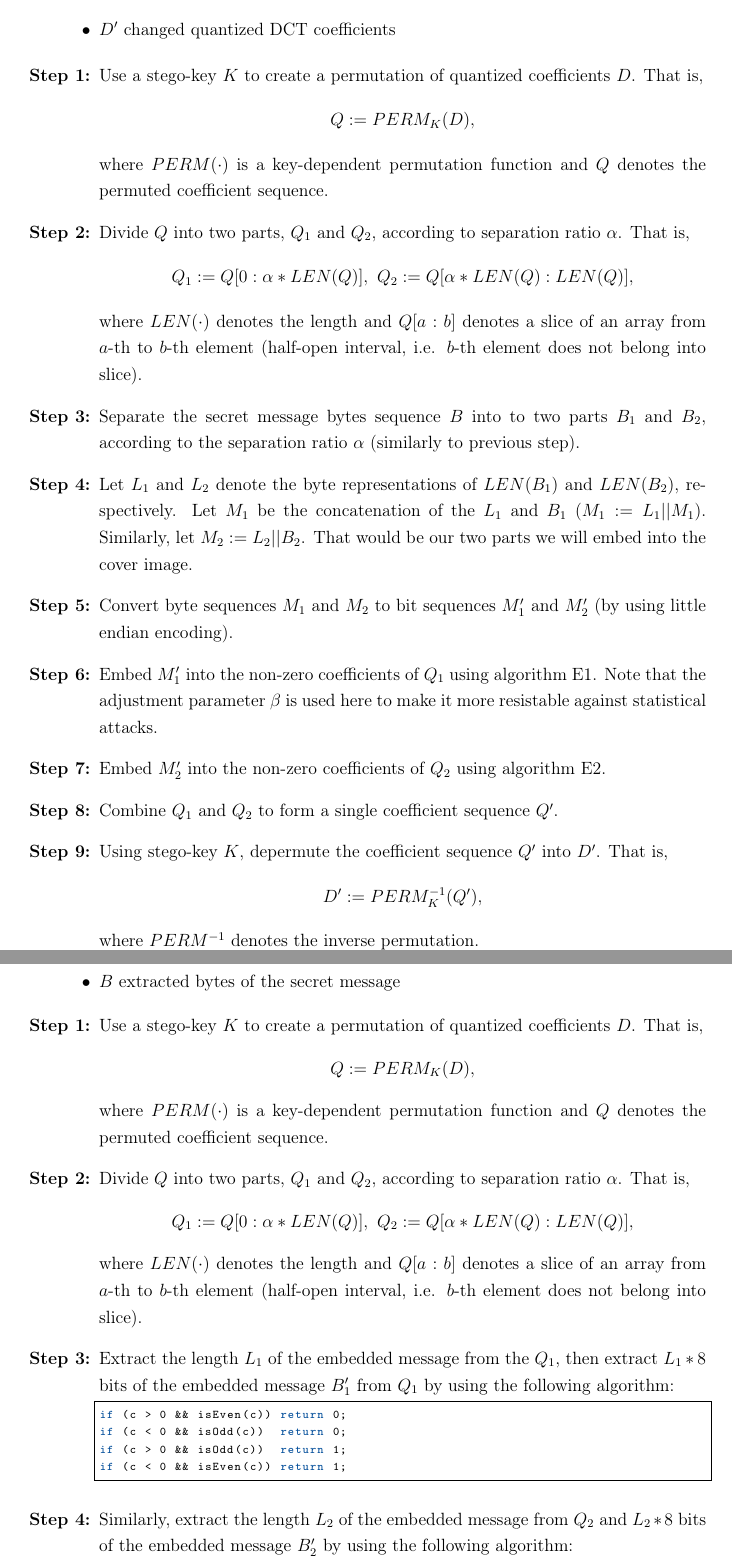
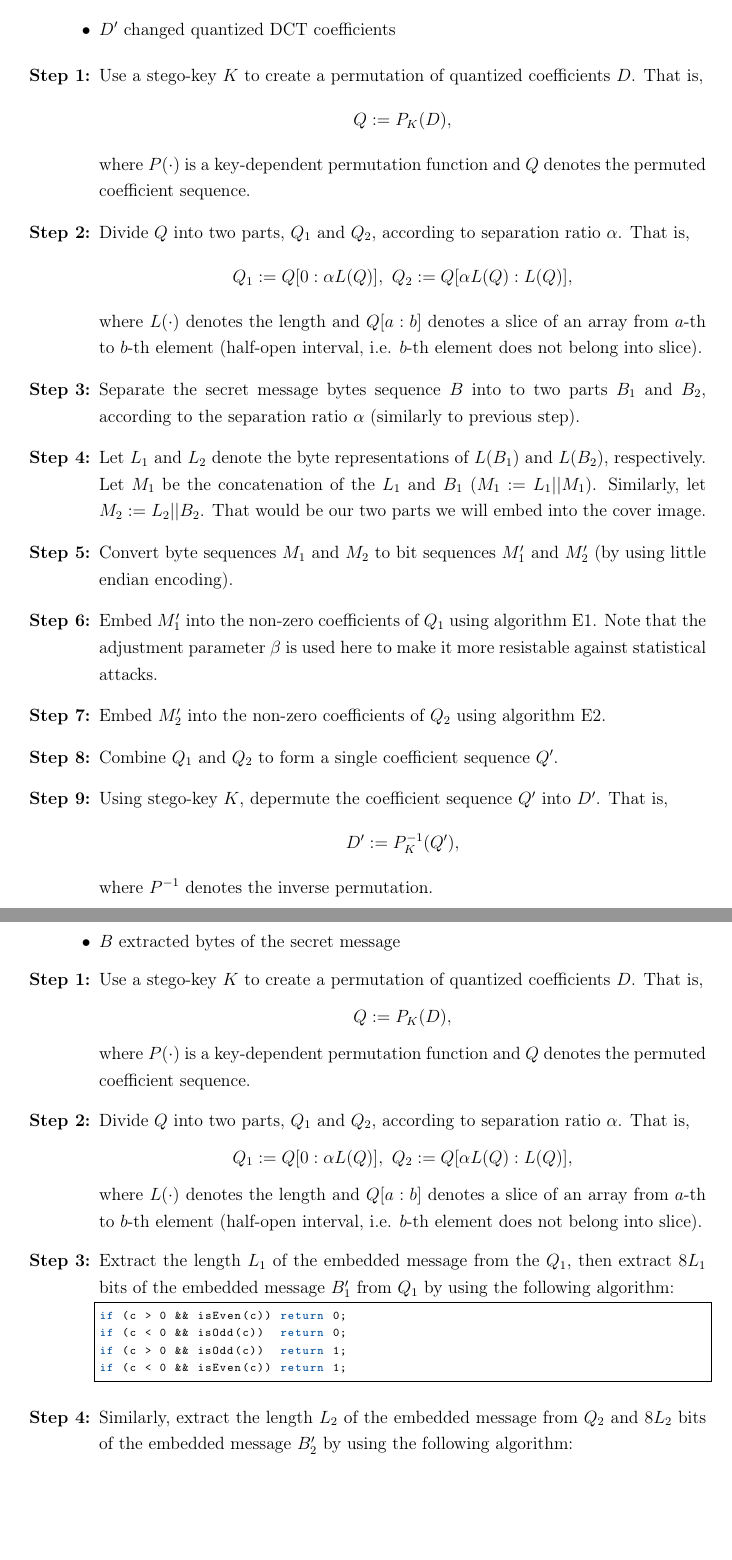
Before and after one commit to japdlsd/steganogram-bc-thesis, a LaTeX thesis (main.tex, which reads theory.tex): two parts of pages 24 and 26 of 37, joined at a grey line, cut so that both start at the same text, the shorter picture padded with empty space. Compiled offline with pdfLaTeX.

Commit message:
Opravena matika v kap. 3

```diff
--- a/theory.tex
+++ b/theory.tex
@@ -79,18 +79,18 @@ Output of the algorithm:
 \begin{Algo}
 \item
 Use a stego-key $K$ to create a permutation of quantized coefficients $D$.
-That is, $$Q := PERM_K(D),$$ where $PERM(\cdot)$ is a key-dependent
+That is, $$Q := P_K(D),$$ where $P(\cdot)$ is a key-dependent
 permutation function and $Q$ denotes the permuted coefficient sequence.
 \item
 Divide $Q$ into two parts, $Q_1$ and $Q_2$, according to separation ratio $\alpha$.
-That is, $$Q_1 := Q[0 : \alpha * LEN(Q)],~ Q_2 := Q[\alpha * LEN(Q) : LEN(Q)],$$
-where $LEN(\cdot)$ denotes the length and $Q[a : b]$ denotes a slice of an array from
+That is, $$Q_1 := Q[0 : \alpha L(Q)],~ Q_2 := Q[\alpha L(Q) : L(Q)],$$
+where $L(\cdot)$ denotes the length and $Q[a : b]$ denotes a slice of an array from
 $a$-th to $b$-th element (half-open interval, i.e. $b$-th element does not belong into slice).
 \item
 Separate the secret message bytes sequence $B$ into to two parts $B_1$ and $B_2$,
 according to the separation ratio $\alpha$ (similarly to previous step).
 \item
-Let $L_1$ and $L_2$ denote the byte representations of $LEN(B_1)$ and $LEN(B_2)$, respectively.
+Let $L_1$ and $L_2$ denote the byte representations of $L(B_1)$ and $L(B_2)$, respectively.
 Let $M_1$ be the concatenation of the $L_1$ and $B_1$ ($M_1 := L_1 || M_1$). Similarly, let
 $M_2 := L_2 || B_2$. That would be our two parts we will embed into the cover image.
 \item
@@ -105,7 +105,7 @@ Embed $M'_2$ into the non-zero coefficients of $Q_2$ using algorithm E2.
 Combine $Q_1$ and $Q_2$ to form a single coefficient sequence $Q'$.
 \item
 Using stego-key $K$, depermute the coefficient sequence $Q'$ into $D'$. That is,
-$$D' := PERM^{-1}_K(Q'),$$ where $PERM^{-1}$ denotes the inverse permutation.
+$$D' := P^{-1}_K(Q'),$$ where $P^{-1}$ denotes the inverse permutation.
 \item
 Return $D'$.
 \end{Algo}
@@ -188,15 +188,15 @@ Output of the algorithm:
 \begin{Algo}
 \item
 Use a stego-key $K$ to create a permutation of quantized coefficients $D$.
-That is, $$Q := PERM_K(D),$$ where $PERM(\cdot)$ is a key-dependent
+That is, $$Q := P_K(D),$$ where $P(\cdot)$ is a key-dependent
 permutation function and $Q$ denotes the permuted coefficient sequence.
 \item
 Divide $Q$ into two parts, $Q_1$ and $Q_2$, according to separation ratio $\alpha$.
-That is, $$Q_1 := Q[0 : \alpha * LEN(Q)],~ Q_2 := Q[\alpha * LEN(Q) : LEN(Q)],$$
-where $LEN(\cdot)$ denotes the length and $Q[a : b]$ denotes a slice of an array from
+That is, $$Q_1 := Q[0 : \alpha L(Q)],~ Q_2 := Q[\alpha L(Q) : L(Q)],$$
+where $L(\cdot)$ denotes the length and $Q[a : b]$ denotes a slice of an array from
 $a$-th to $b$-th element (half-open interval, i.e. $b$-th element does not belong into slice).
 \item
-Extract the length $L_1$ of the embedded message from the $Q_1$, then extract $L_1 * 8$ bits of
+Extract the length $L_1$ of the embedded message from the $Q_1$, then extract $8 L_1$ bits of
 the embedded message $B'_1$ from $Q_1$ by using the following algorithm:
 \begin{lstlisting}
 if (c > 0 && isEven(c)) return 0;
```
Also changed, not shown: theory.tex (4 more changed lines).
